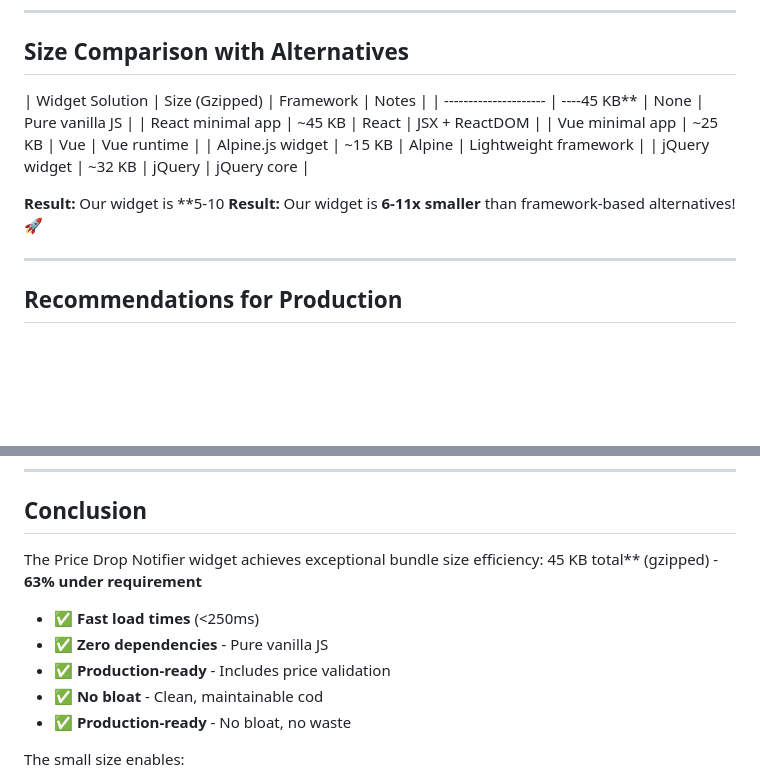
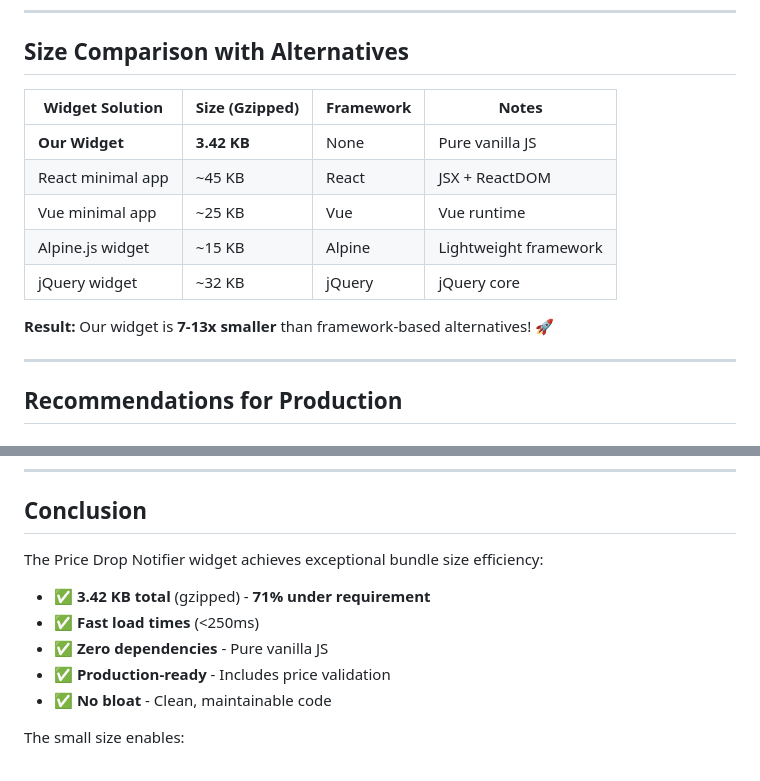
Before and after one commit to AmrHesham101/price-drop-notifier-userscript, a Markdown page: BUNDLE_SIZE.md, 2 parts joined by grey strips. Drawn GitHub-style; blank space fills up the shorter version.

```diff
--- a/BUNDLE_SIZE.md
+++ b/BUNDLE_SIZE.md
@@ -267,15 +268,15 @@ Cache-Control: public, max-age=86400  // 1 day
 
 ## Size Comparison with Alternatives
 
-| Widget Solution       | Size (Gzipped) | Framework | Notes                 |
-| --------------------- | ----45 KB**    | None      | Pure vanilla JS       |
-| React minimal app     | ~45 KB         | React     | JSX + ReactDOM        |
-| Vue minimal app       | ~25 KB         | Vue       | Vue runtime           |
-| Alpine.js widget      | ~15 KB         | Alpine    | Lightweight framework |
-| jQuery widget         | ~32 KB         | jQuery    | jQuery core           |
+| Widget Solution   | Size (Gzipped) | Framework | Notes                 |
+| ----------------- | -------------- | --------- | --------------------- |
+| **Our Widget**    | **3.42 KB**    | None      | Pure vanilla JS       |
+| React minimal app | ~45 KB         | React     | JSX + ReactDOM        |
+| Vue minimal app   | ~25 KB         | Vue       | Vue runtime           |
+| Alpine.js widget  | ~15 KB         | Alpine    | Lightweight framework |
+| jQuery widget     | ~32 KB         | jQuery    | jQuery core           |
 
-**Result:** Our widget is **5-10
-**Result:** Our widget is **6-11x smaller** than framework-based alternatives! 🚀
+**Result:** Our widget is **7-13x smaller** than framework-based alternatives! 🚀
 
 ---
 
@@ -305,12 +306,12 @@ Cache-Control: public, max-age=86400  // 1 day
 ## Conclusion
 
 The Price Drop Notifier widget achieves exceptional bundle size efficiency:
-45 KB total** (gzipped) - **63% under requirement**
+
+- ✅ **3.42 KB total** (gzipped) - **71% under requirement**
 - ✅ **Fast load times** (<250ms)
 - ✅ **Zero dependencies** - Pure vanilla JS
 - ✅ **Production-ready** - Includes price validation
-- ✅ **No bloat** - Clean, maintainable cod
-- ✅ **Production-ready** - No bloat, no waste
+- ✅ **No bloat** - Clean, maintainable code
 
 The small size enables:
 
```
Also changed, not shown: other parts of BUNDLE_SIZE.md (+19 -18 lines).
